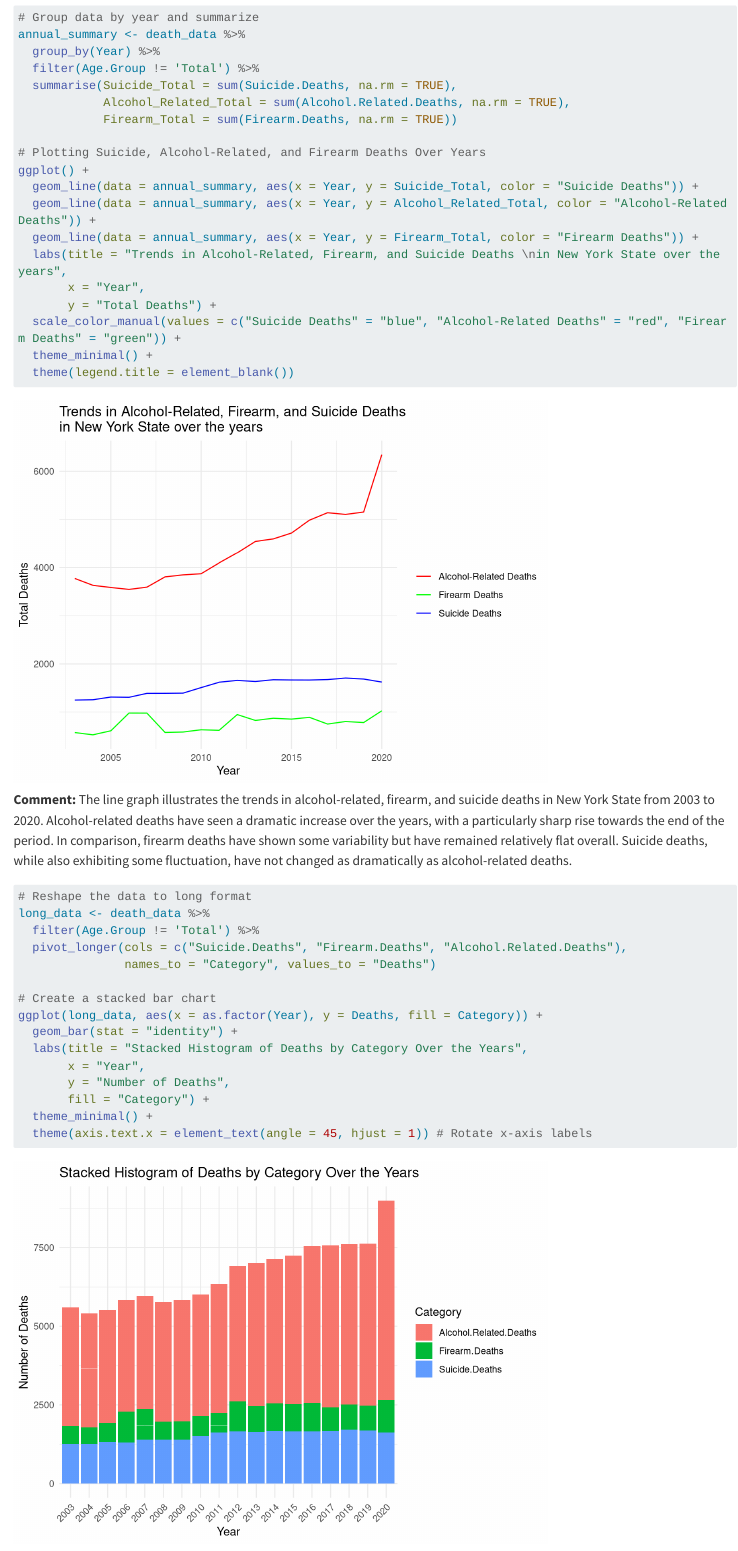
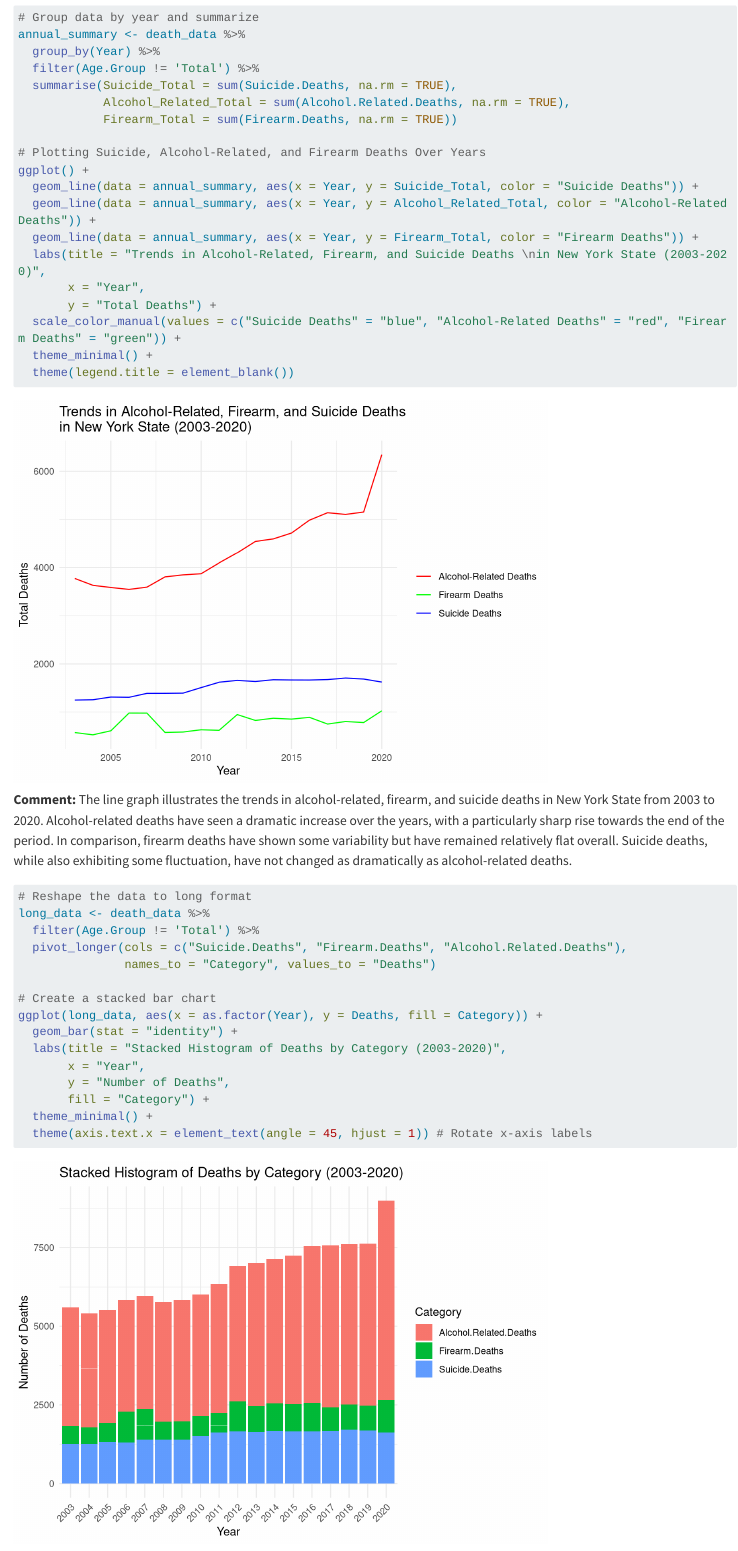
Before and after one commit to Nomi-11/Death-analysis-of-New-York-State, a Quarto document (results.qmd): the page in a window 1100 px wide, from 6170 px down. Rendered offline with R 4.5, knitr and Pandoc in place of Quarto, with nearby package versions; code that draws random numbers runs with fixed seeds of ours; some code elsewhere in the file could not run offline; long lines of code are wrapped.

Commit message:
plot title changed

```diff
--- a/results.qmd
+++ b/results.qmd
@@ -164,7 +164,7 @@ ggplot() +
   geom_line(data = annual_summary, aes(x = Year, y = Suicide_Total, color = "Suicide Deaths")) +
   geom_line(data = annual_summary, aes(x = Year, y = Alcohol_Related_Total, color = "Alcohol-Related Deaths")) +
   geom_line(data = annual_summary, aes(x = Year, y = Firearm_Total, color = "Firearm Deaths")) +
-  labs(title = "Trends in Alcohol-Related, Firearm, and Suicide Deaths \nin New York State over the years",
+  labs(title = "Trends in Alcohol-Related, Firearm, and Suicide Deaths \nin New York State (2003-2020)",
        x = "Year",
        y = "Total Deaths") +
   scale_color_manual(values = c("Suicide Deaths" = "blue", "Alcohol-Related Deaths" = "red", "Firearm Deaths" = "green")) +
@@ -183,7 +183,7 @@ long_data <- death_data %>%
 # Create a stacked bar chart
 ggplot(long_data, aes(x = as.factor(Year), y = Deaths, fill = Category)) +
   geom_bar(stat = "identity") +
-  labs(title = "Stacked Histogram of Deaths by Category Over the Years",
+  labs(title = "Stacked Histogram of Deaths by Category (2003-2020)",
        x = "Year",
        y = "Number of Deaths",
        fill = "Category") +
```
Also changed, not shown: docs/search.json, results.qmd (4 more changed lines), 6 other files.
